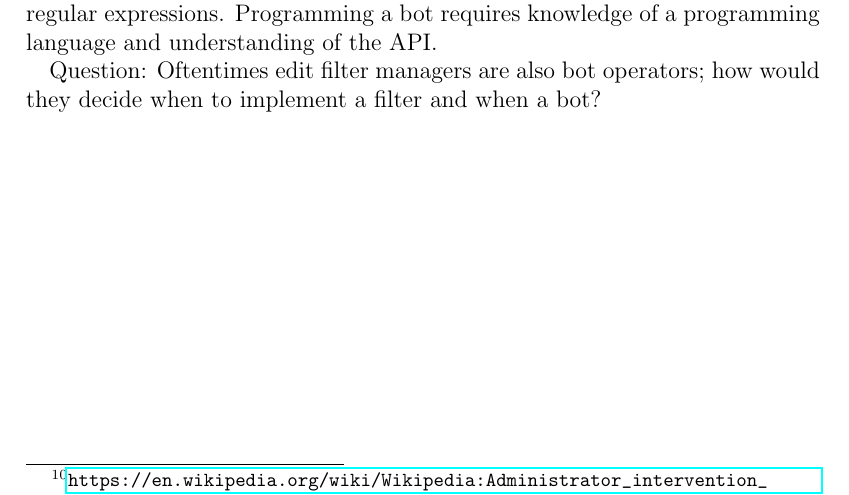
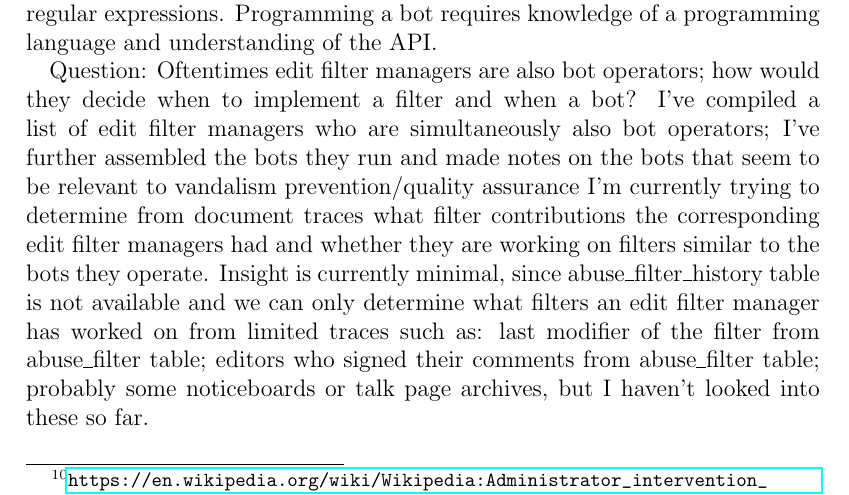
Before and after one commit to lusy/wikifilters, a LaTeX thesis (thesis/thesis_main.tex, which reads thesis/4-Edit-Filters.tex): part of page 44 of 70, cut so that both start at the same text. Compiled offline with pdfLaTeX.

Commit message:
Add thoughts on analysing bot operators/edit filter managers

```diff
--- a/thesis/4-Edit-Filters.tex
+++ b/thesis/4-Edit-Filters.tex
@@ -474,6 +474,10 @@ maybe it's a historical phenomenon (in many regards):
 Question:
 Oftentimes edit filter managers are also bot operators; how would they decide when to implement a filter and when a bot?
 %TODO: ask people! (on IRC?)
+I've compiled a list of edit filter managers who are simultaneously also bot operators;
+I've further assembled the bots they run and made notes on the bots that seem to be relevant to vandalism prevention/quality assurance
+I'm currently trying to determine from document traces what filter contributions the corresponding edit filter managers had and whether they are working on filters similar to the bots they operate.
+Insight is currently minimal, since abuse\_filter\_history table is not available and we can only determine what filters an edit filter manager has worked on from limited traces such as: last modifier of the filter from abuse\_filter table; editors who signed their comments from abuse\_filter table; probably some noticeboards or talk page archives, but I haven't looked into these so far.
 
 \begin{comment}
 \url{http://www.aaronsw.com/weblog/whorunswikipedia}
```
